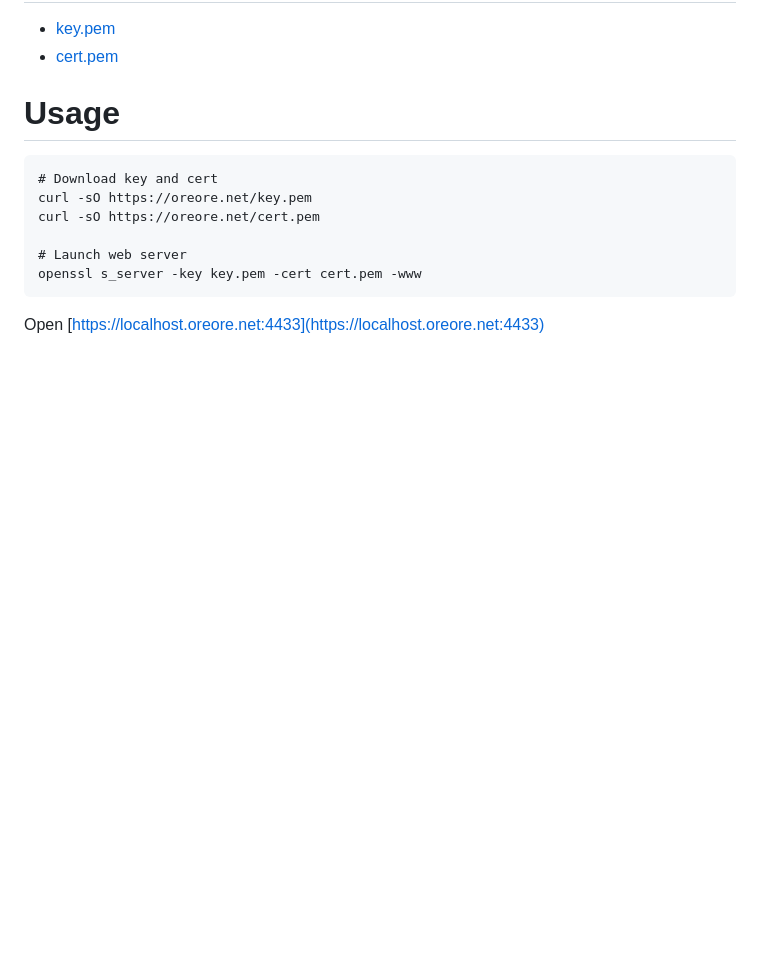
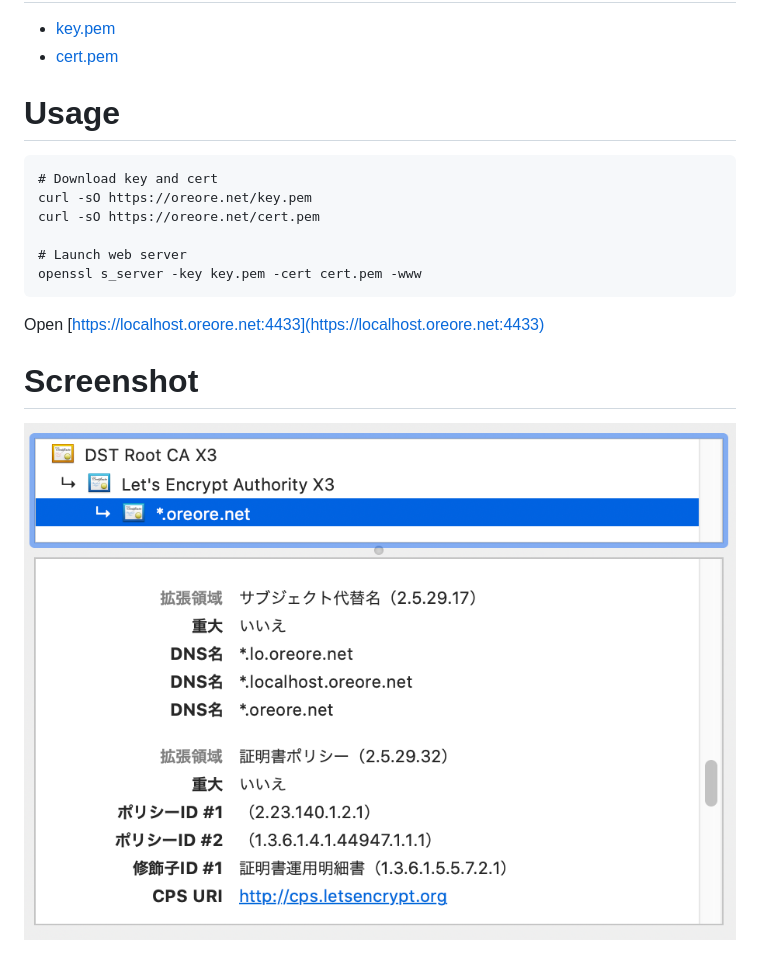
Before and after one commit to kawaz/oreore.github.io, a Markdown page: README.md, the part around the change. GitHub-like rendering; pictures changed too: cert-screenshot.png (added); blank space fills up the shorter version.

Commit message:
Add screenshot

````diff
--- a/README.md
+++ b/README.md
@@ -23,3 +23,6 @@ openssl s_server -key key.pem -cert cert.pem -www
 ```
 
 Open [https://localhost.oreore.net:4433](https://localhost.oreore.net:4433)
+
+# Screenshot
+![screenshot](cert-screenshot.png)
````
